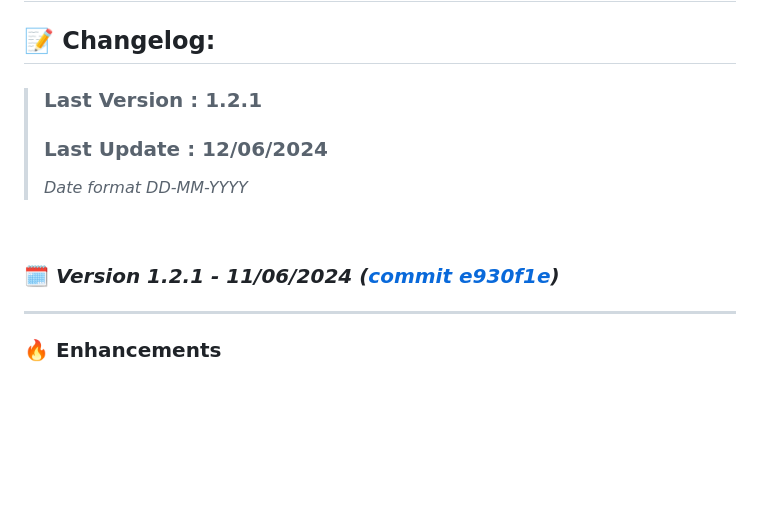
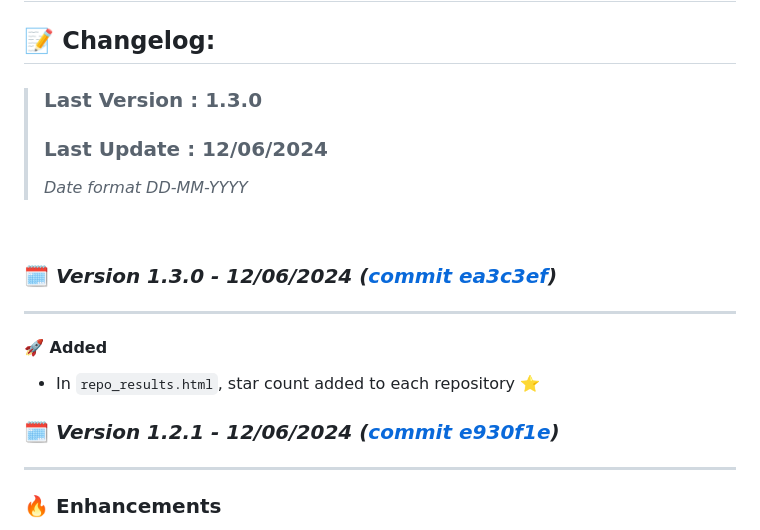
Before and after one commit to DanielDekhtyar/CodeFinder, a Markdown page: CHANGELOG.md, the part around the change. Drawn GitHub-style; blank space fills up the shorter version.

```diff
--- a/CHANGELOG.md
+++ b/CHANGELOG.md
@@ -2,7 +2,7 @@
 
 ## 📝 Changelog:
 
-> ### Last Version : 1.2.1
+> ### Last Version : 1.3.0
 >
 > ### Last Update : 12/06/2024
 >
@@ -10,7 +10,15 @@
 
 <br>
 
-### 🗓️ _Version 1.2.1 - 11/06/2024 ([commit e930f1e](https://github.com/DanielDekhtyar/github-search/commit/e930f1e))_
+### 🗓️ _Version 1.3.0 - 12/06/2024 ([commit ea3c3ef](https://github.com/DanielDekhtyar/github-search/commit/ea3c3ef))_
+
+---
+
+#### 🚀 Added
+- In `repo_results.html`, star count added to each repository ⭐
+
+
+### 🗓️ _Version 1.2.1 - 12/06/2024 ([commit e930f1e](https://github.com/DanielDekhtyar/github-search/commit/e930f1e))_
 
 ---
 
```
